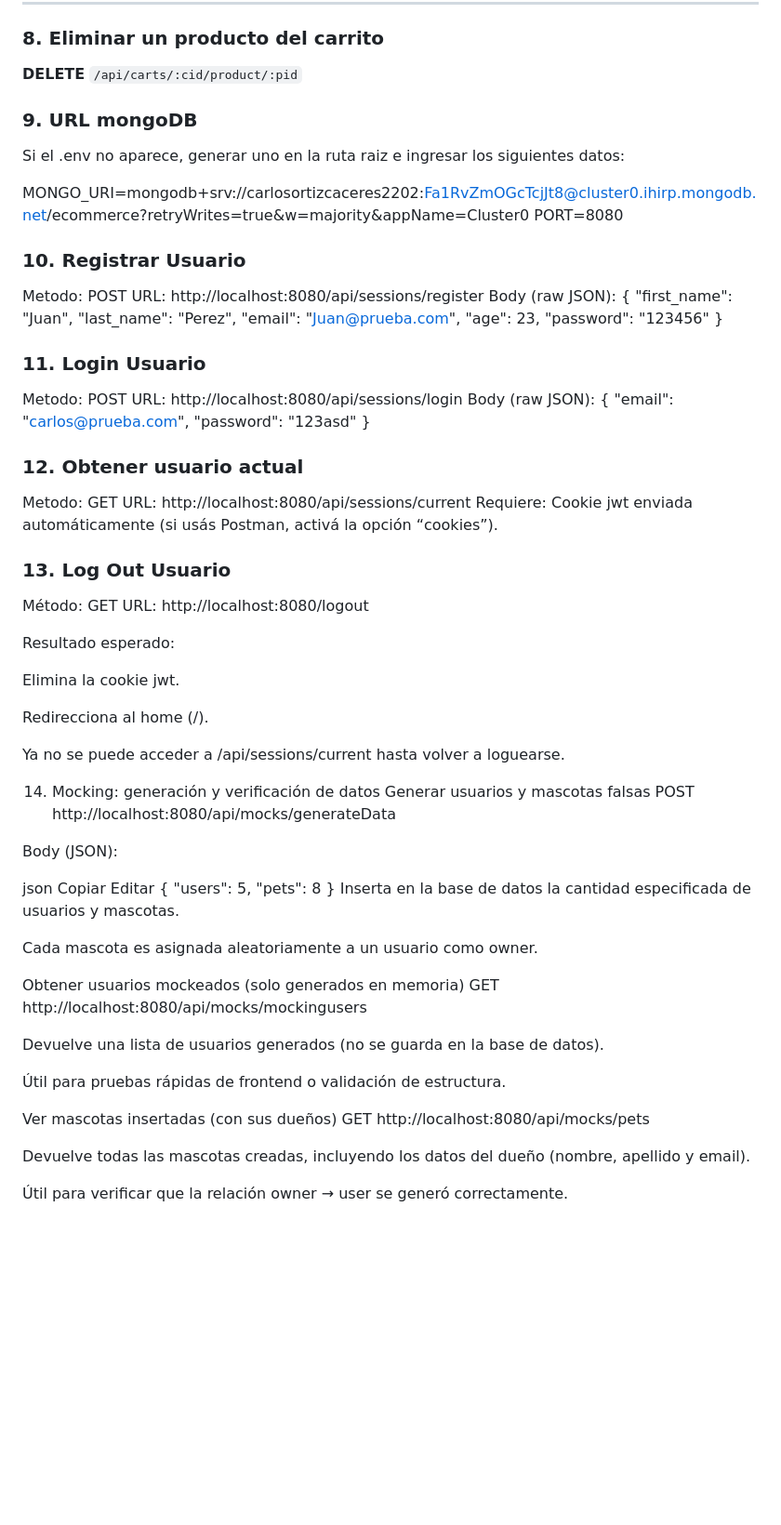
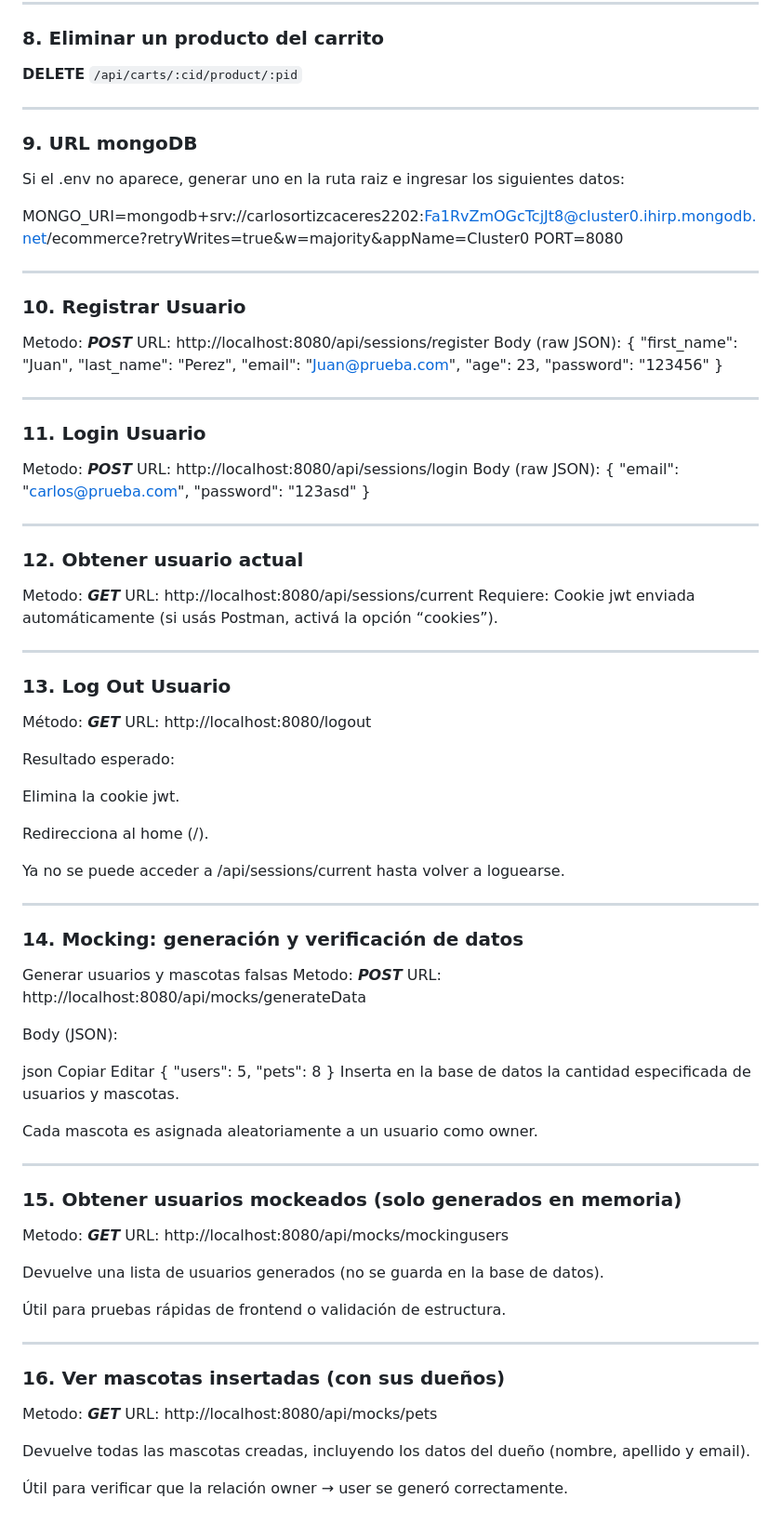
Before and after one commit to CurthbertAllgood/BackendNode.js2025, a Markdown page: README.md, the part around the change. Shown at 93% size. Drawn GitHub-style; blank space fills up the shorter version.

```diff
--- a/README.md
+++ b/README.md
@@ -96,6 +96,8 @@ Vacía el carrito sin eliminarlo.
 
 **DELETE** `/api/carts/:cid/product/:pid`
 
+---
+
 ### 9. URL mongoDB
 
 Si el .env no aparece, generar uno en la ruta raiz e ingresar los siguientes datos:
@@ -103,10 +105,11 @@ Si el .env no aparece, generar uno en la ruta raiz e ingresar los siguientes dat
 MONGO_URI=mongodb+srv://carlosortizcaceres2202:Fa1RvZmOGcTcjJt8@cluster0.ihirp.mongodb.net/ecommerce?retryWrites=true&w=majority&appName=Cluster0
 PORT=8080
 
+---
 
 ### 10. Registrar Usuario
 
-Metodo: POST
+Metodo: ***POST***
 URL: http://localhost:8080/api/sessions/register
 Body (raw JSON):
 {
@@ -117,9 +120,11 @@ Body (raw JSON):
   "password": "123456"
 }
 
+---
+
 ### 11. Login Usuario
 
-Metodo: POST
+Metodo: ***POST***
 URL: http://localhost:8080/api/sessions/login
 Body (raw JSON):
 {
@@ -127,14 +132,18 @@ Body (raw JSON):
   "password": "123asd"
 }
 
+---
+
 ### 12. Obtener usuario actual
-Metodo: GET
+Metodo: ***GET***
 URL: http://localhost:8080/api/sessions/current
 Requiere: Cookie jwt enviada automáticamente (si usás Postman, activá la opción “cookies”).
 
+---
+
 ### 13. Log Out Usuario
 
-Método: GET
+Método: ***GET***
 URL: http://localhost:8080/logout
 
 Resultado esperado:
@@ -145,10 +154,12 @@ Redirecciona al home (/).
 
 Ya no se puede acceder a /api/sessions/current hasta volver a loguearse.
 
+---
 
-14. Mocking: generación y verificación de datos
+### 14. Mocking: generación y verificación de datos
 Generar usuarios y mascotas falsas
-POST http://localhost:8080/api/mocks/generateData
+Metodo: ***POST***
+URL: http://localhost:8080/api/mocks/generateData
 
 Body (JSON):
 
@@ -163,15 +174,22 @@ Inserta en la base de datos la cantidad especificada de usuarios y mascotas.
 
 Cada mascota es asignada aleatoriamente a un usuario como owner.
 
-Obtener usuarios mockeados (solo generados en memoria)
-GET http://localhost:8080/api/mocks/mockingusers
+---
+
+
+### 15. Obtener usuarios mockeados (solo generados en memoria)
+Metodo: ***GET***
+URL: http://localhost:8080/api/mocks/mockingusers
 
 Devuelve una lista de usuarios generados (no se guarda en la base de datos).
 
 Útil para pruebas rápidas de frontend o validación de estructura.
 
-Ver mascotas insertadas (con sus dueños)
-GET http://localhost:8080/api/mocks/pets
+---
+
+### 16. Ver mascotas insertadas (con sus dueños)
+Metodo: ***GET***
+URL: http://localhost:8080/api/mocks/pets
 
 Devuelve todas las mascotas creadas, incluyendo los datos del dueño (nombre, apellido y email).
 
```
